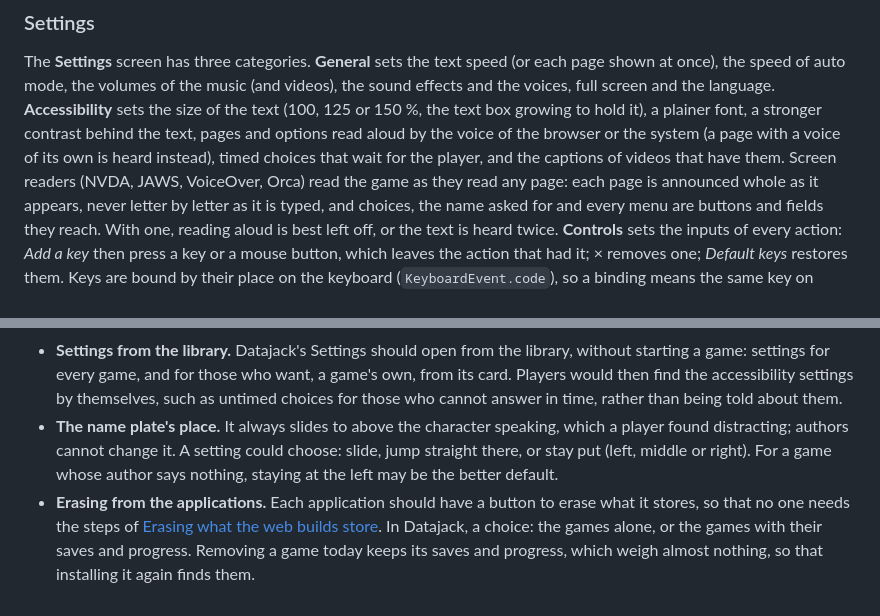
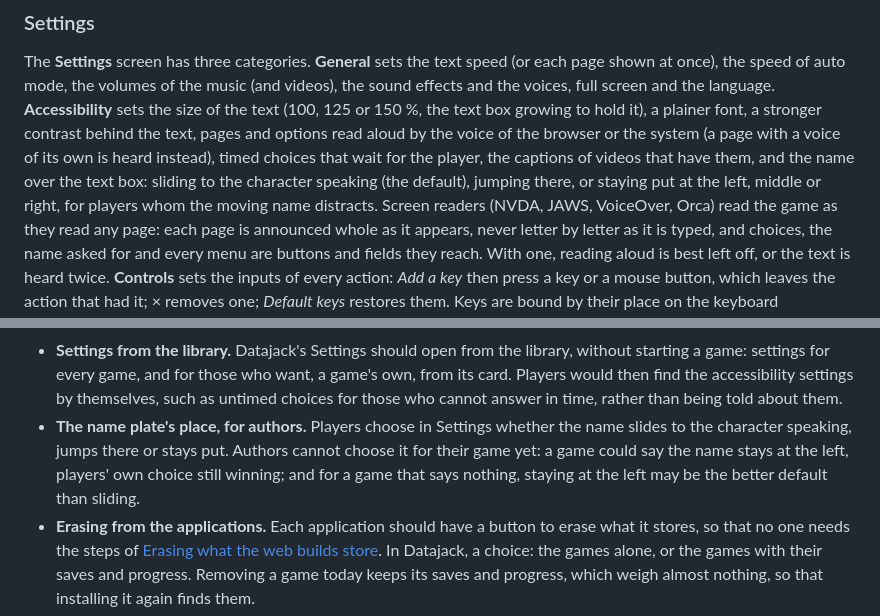
Before and after one commit to pnguyen9/Cyberdeck, a Markdown page: README.md, 2 parts joined by grey strips. GitHub-like rendering.

```diff
--- a/README.md
+++ b/README.md
@@ -703,7 +703,9 @@ at once), the speed of auto mode, the volumes of the music (and videos), the sou
 the language. **Accessibility** sets the size of the text (100, 125 or 150 %, the text box growing
 to hold it), a plainer font, a stronger contrast behind the text, pages and options read aloud by
 the voice of the browser or the system (a page with a voice of its own is heard instead), timed
-choices that wait for the player, and the captions of videos that have them. Screen readers (NVDA,
+choices that wait for the player, the captions of videos that have them, and the name over the text
+box: sliding to the character speaking (the default), jumping there, or staying put at the left,
+middle or right, for players whom the moving name distracts. Screen readers (NVDA,
 JAWS, VoiceOver, Orca) read the game as they read any page: each page is announced whole as it
 appears, never letter by letter as it is typed, and choices, the name asked for and every menu are
 buttons and fields they reach. With one, reading aloud is best left off, or the text is heard
@@ -820,10 +822,10 @@ the SHA-256 in their name; and only save folders the player picked in the system
   game: settings for every game, and for those who want, a game's own, from its card. Players would
   then find the accessibility settings by themselves, such as untimed choices for those who cannot
   answer in time, rather than being told about them.
-- **The name plate's place.** It always slides to above the character speaking, which a player found
-  distracting; authors cannot change it. A setting could choose: slide, jump straight there, or stay
-  put (left, middle or right). For a game whose author says nothing, staying at the left may be the
-  better default.
+- **The name plate's place, for authors.** Players choose in Settings whether the name slides to the
+  character speaking, jumps there or stays put. Authors cannot choose it for their game yet: a game
+  could say the name stays at the left, players' own choice still winning; and for a game that says
+  nothing, staying at the left may be the better default than sliding.
 - **Erasing from the applications.** Each application should have a button to erase what it
   stores, so that no one needs the steps of [Erasing what the web builds
   store](#erasing-what-the-web-builds-store). In Datajack, a choice: the games alone, or the games
```
Also changed, not shown: CHANGELOG.md (+3 -0 lines), docs/guide/guide.md (+3 -3 lines), docs/guide/images/accessibility.png, docs/guide/images/choice.png, docs/guide/images/preview.png, docs/guide/images/projects.png, 7 other files.
